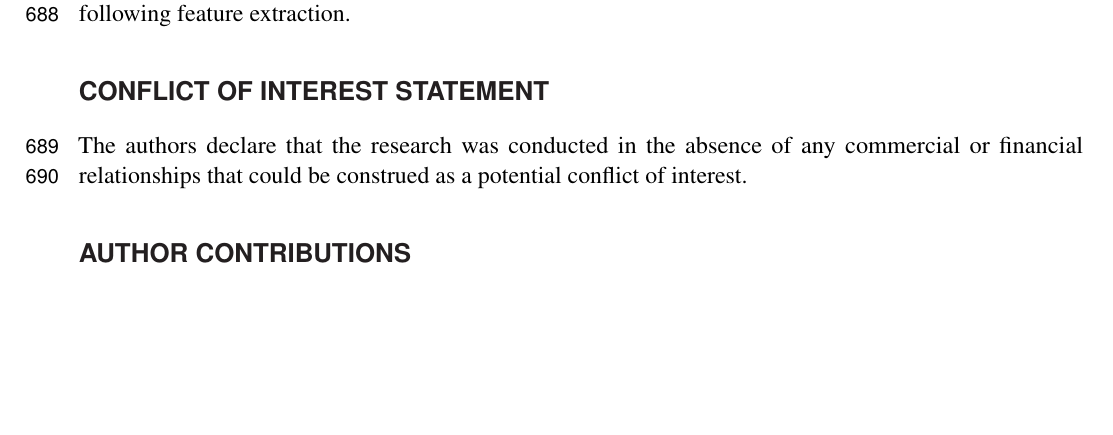
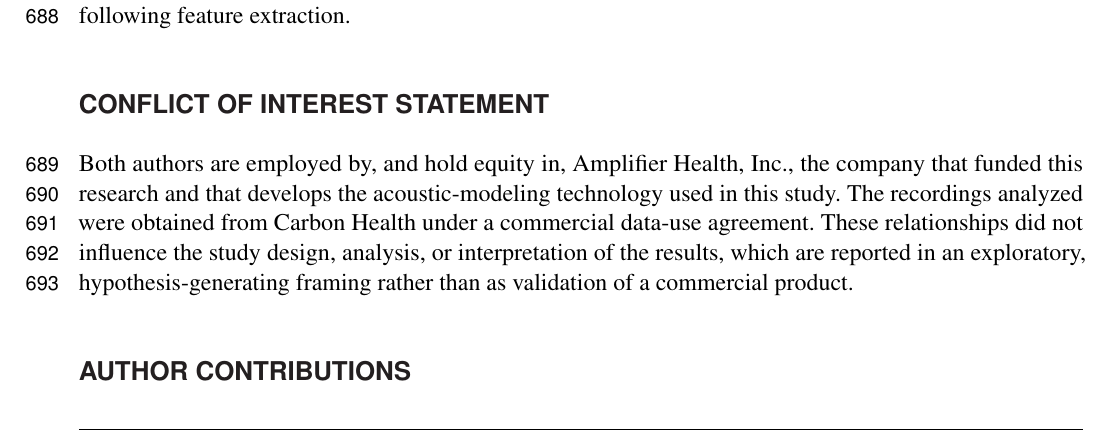
Before and after one commit to vjsravi/frontiers-2026-paper, a LaTeX document (frontiers.tex): part of page 17 of 24, cut so that both start at the same text, the shorter picture padded with empty space. Compiled offline with pdfLaTeX.

Commit message:
correct Conflict of Interest statement to disclose industry ties
Replace the boilerplate "absence of any commercial or financial
relationships" statement (which contradicted the Funding section) with
an accurate disclosure: both authors are employed by and hold equity in
Amplifier Health, Inc. (the funder and developer of the technology), and
the data was obtained from Carbon Health under a commercial data-use
agreement.

Co-Authored-By: Claude Opus 4.8 (1M context) <noreply@anthropic.com>

```diff
--- a/frontiers.tex
+++ b/frontiers.tex
@@ -361,7 +361,7 @@ This study was reviewed by Pearl IRB (Indianapolis, IN, USA) and determined to b
 \section*{Conflict of Interest Statement}
 %All financial, commercial or other relationships that might be perceived by the academic community as representing a potential conflict of interest must be disclosed. If no such relationship exists, authors will be asked to confirm the following statement:
 
-The authors declare that the research was conducted in the absence of any commercial or financial relationships that could be construed as a potential conflict of interest.
+Both authors are employed by, and hold equity in, Amplifier Health, Inc., the company that funded this research and that develops the acoustic-modeling technology used in this study. The recordings analyzed were obtained from Carbon Health under a commercial data-use agreement. These relationships did not influence the study design, analysis, or interpretation of the results, which are reported in an exploratory, hypothesis-generating framing rather than as validation of a commercial product.
 
 \section*{Author Contributions}
 
```
